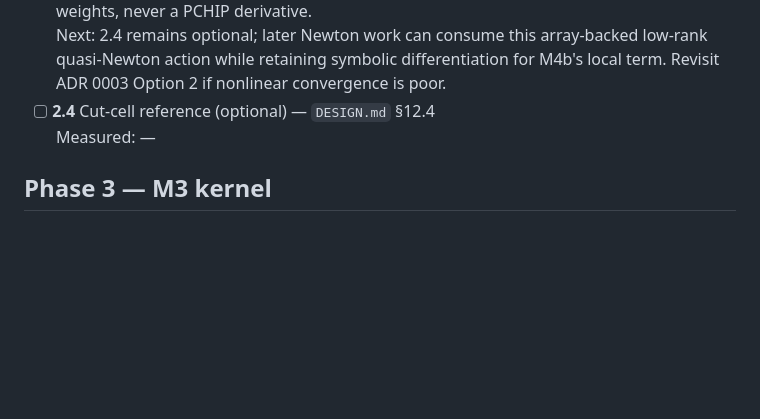
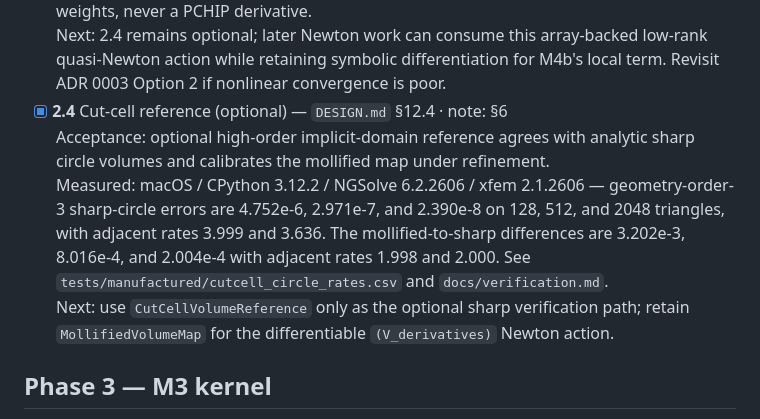
Before and after one commit to landreman/remec, a Markdown page: docs/STATUS.md, the part around the change. GitHub-like rendering; blank space fills up the shorter version.

```diff
--- a/docs/STATUS.md
+++ b/docs/STATUS.md
@@ -130,8 +130,17 @@ that dependency. Phase 7 may run in parallel with Phase 8.
   <br>Next: 2.4 remains optional; later Newton work can consume this array-backed
   low-rank quasi-Newton action while retaining symbolic differentiation for M4b's
   local term. Revisit ADR 0003 Option 2 if nonlinear convergence is poor.
-- [ ] **2.4** Cut-cell reference (optional) — `DESIGN.md` §12.4
-  <br>Measured: —
+- [x] **2.4** Cut-cell reference (optional) — `DESIGN.md` §12.4 · note: §6
+  <br>Acceptance: optional high-order implicit-domain reference agrees with analytic sharp
+  circle volumes and calibrates the mollified map under refinement.
+  <br>Measured: macOS / CPython 3.12.2 / NGSolve 6.2.2606 / xfem 2.1.2606 —
+  geometry-order-3 sharp-circle errors are 4.752e-6, 2.971e-7, and 2.390e-8 on
+  128, 512, and 2048 triangles, with adjacent rates 3.999 and 3.636. The
+  mollified-to-sharp differences are 3.202e-3, 8.016e-4, and 2.004e-4 with
+  adjacent rates 1.998 and 2.000. See
+  `tests/manufactured/cutcell_circle_rates.csv` and `docs/verification.md`.
+  <br>Next: use `CutCellVolumeReference` only as the optional sharp verification path;
+  retain `MollifiedVolumeMap` for the differentiable `(V_derivatives)` Newton action.
 
 ## Phase 3 — M3 kernel
 
```
Also changed, not shown: docs/dev_notes.md (+7 -0 lines), docs/verification.md (+32 -0 lines).
